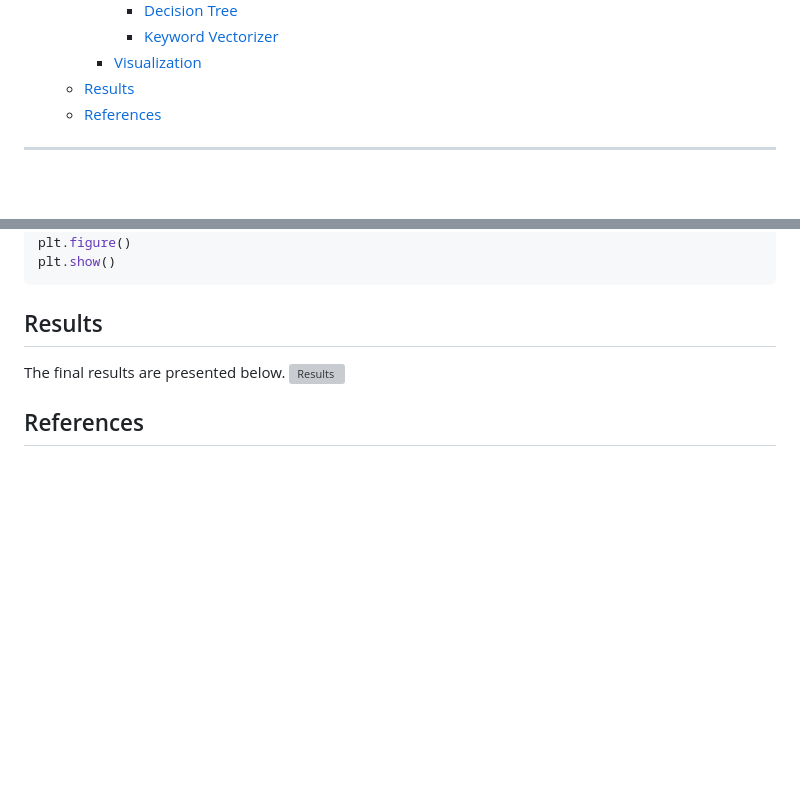
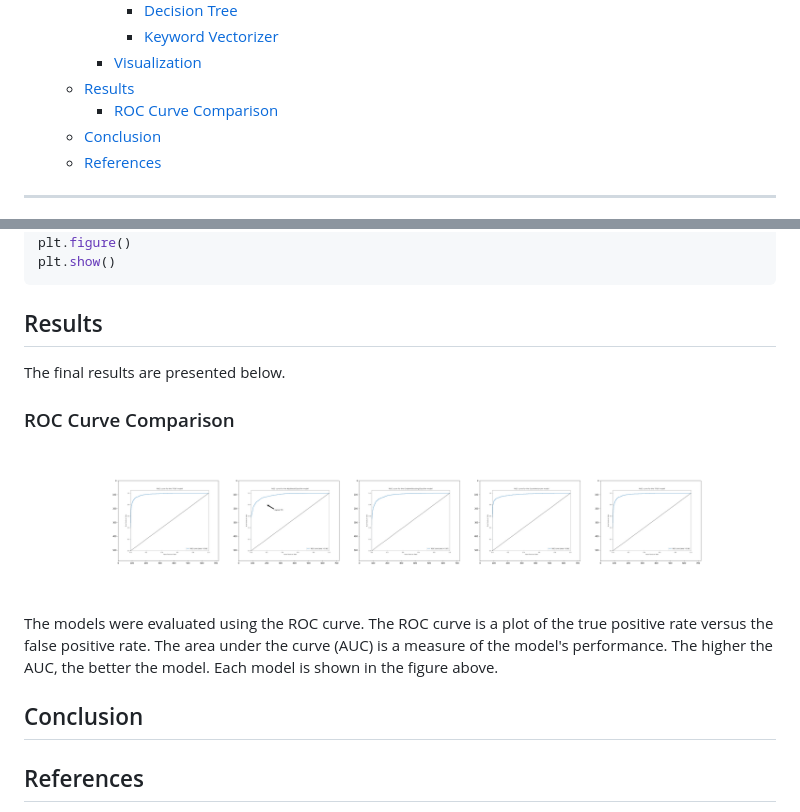
Before and after one commit to grahamwaters/Reddit-NLP-Analysis, a Markdown page: supporting_files/novelai.md, 2 parts joined by grey strips. Drawn GitHub-style; pictures changed too: images/multiplot.png (added); blank space fills up the shorter version; grey boxes are pictures that could not be loaded.

Commit message:
adds roc curve multiplot from final_report.ipynb fills for novelai.md

````diff
--- a/supporting_files/novelai.md
+++ b/supporting_files/novelai.md
@@ -28,6 +28,8 @@ The end goal for our client is likely a more clinical application of classificat
       - [Keyword Vectorizer](#keyword-vectorizer)
     - [Visualization](#visualization)
   - [Results](#results)
+    - [ROC Curve Comparison](#roc-curve-comparison)
+  - [Conclusion](#conclusion)
   - [References](#references)
 
 
@@ -191,7 +193,17 @@ plt.show()
 ```
 ## Results
 The final results are presented below.
-<img src="/docs/assets/results.png" alt="Results">
+
+
+### ROC Curve Comparison
+![models roc curves](../images/multiplot.png)
+
+The models were evaluated using the ROC curve. The ROC curve is a plot of the true positive rate versus the false positive rate. The area under the curve (AUC) is a measure of the model's performance. The higher the AUC, the better the model. Each model is shown in the figure above.
+
+## Conclusion
+
+
+
 
 
 ## References
````
Also changed, not shown: images/adaboost.png, images/all_roc_plots.png (added), images/gradientboost.png (added), images/roc_curve_cvec.png, images/roc_curve_tfidf.png, 5 other files.
